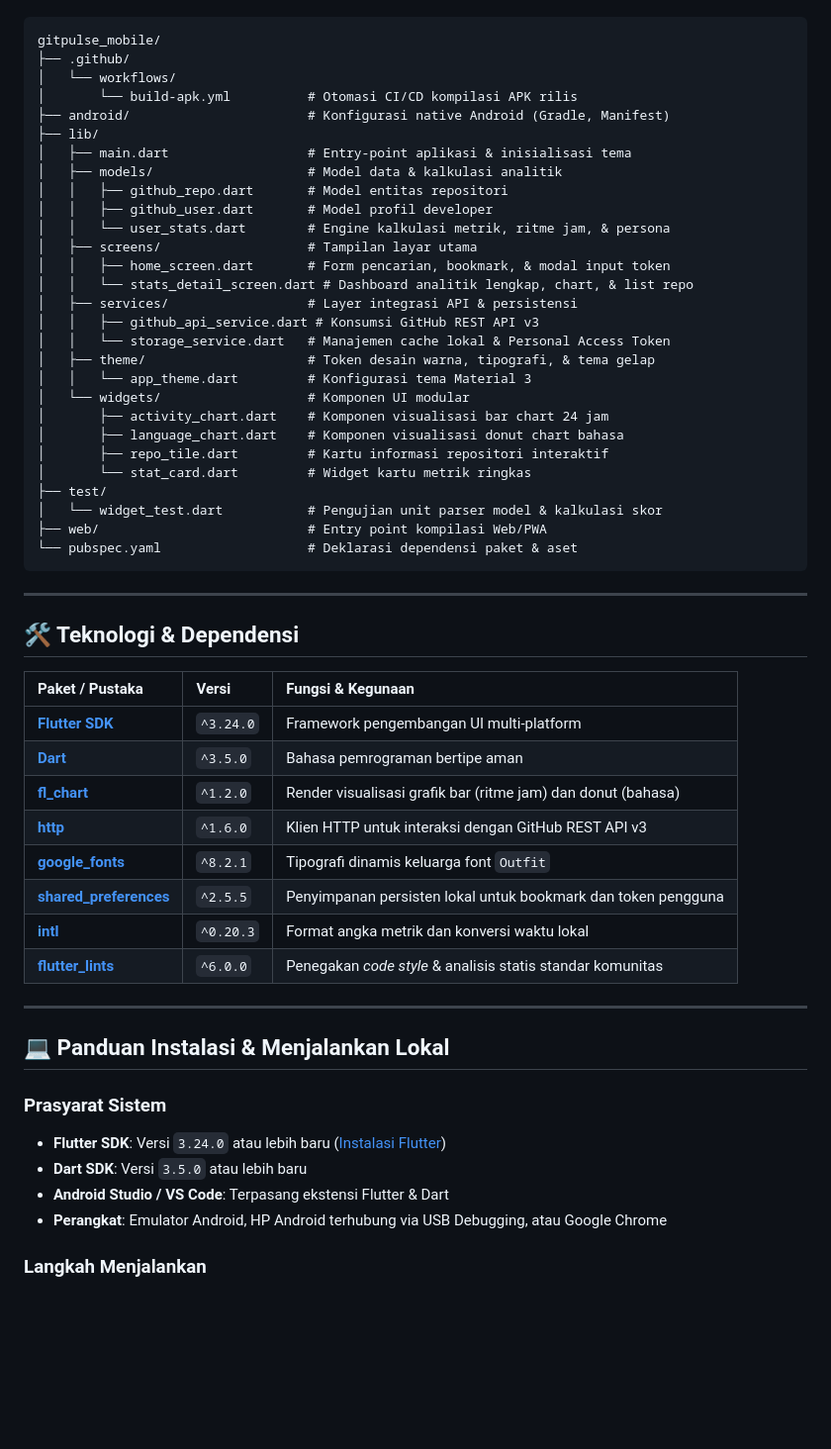
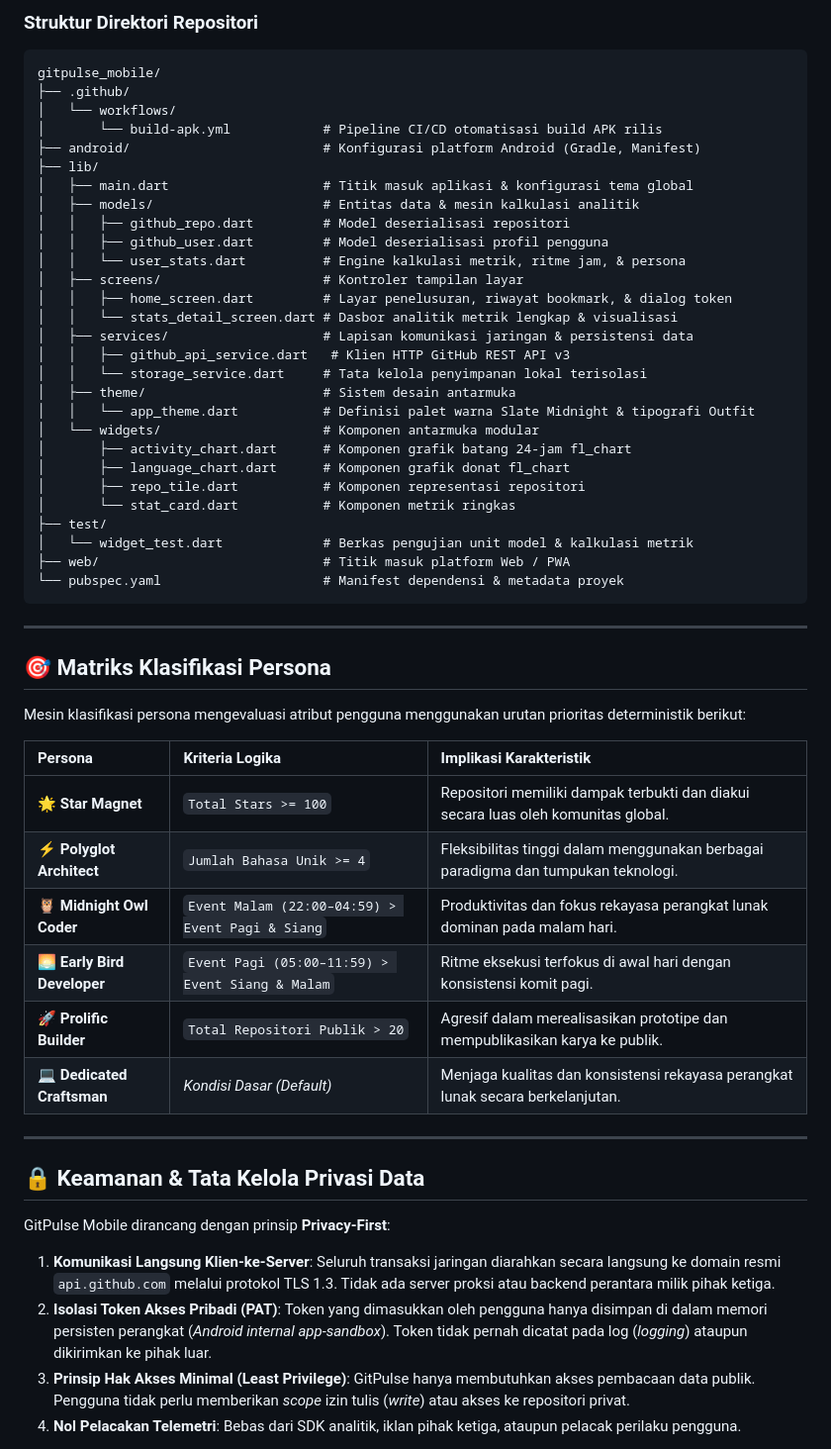
Before and after one commit to zerabyte88/gitpulse_mobile, a Markdown page: README.md, the part around one of its changes. Shown at 99% size. GitHub-like rendering; blank space fills up the shorter version.

Commit message:
docs: overhaul README with updated badges, restructured sections, and detailed feature matrix

````diff
--- a/README.md
+++ b/README.md
@@ -124,59 +176,59 @@ Proyek ini menerapkan prinsip **Clean Architecture (Layered)** yang memisahkan *
+### Struktur Direktori Repositori
 
 ```text
 gitpulse_mobile/
 ├── .github/
 │   └── workflows/
-│       └── build-apk.yml          # Otomasi CI/CD kompilasi APK rilis
-├── android/                       # Konfigurasi native Android (Gradle, Manifest)
+│       └── build-apk.yml            # Pipeline CI/CD otomatisasi build APK rilis
+├── android/                         # Konfigurasi platform Android (Gradle, Manifest)
 ├── lib/
-│   ├── main.dart                  # Entry-point aplikasi & inisialisasi tema
-│   ├── models/                    # Model data & kalkulasi analitik
-│   │   ├── github_repo.dart       # Model entitas repositori
-│   │   ├── github_user.dart       # Model profil developer
-│   │   └── user_stats.dart        # Engine kalkulasi metrik, ritme jam, & persona
-│   ├── screens/                   # Tampilan layar utama
-│   │   ├── home_screen.dart       # Form pencarian, bookmark, & modal input token
-│   │   └── stats_detail_screen.dart # Dashboard analitik lengkap, chart, & list repo
-│   ├── services/                  # Layer integrasi API & persistensi
-│   │   ├── github_api_service.dart # Konsumsi GitHub REST API v3
-│   │   └── storage_service.dart   # Manajemen cache lokal & Personal Access Token
-│   ├── theme/                     # Token desain warna, tipografi, & tema gelap
-│   │   └── app_theme.dart         # Konfigurasi tema Material 3
-│   └── widgets/                   # Komponen UI modular
-│       ├── activity_chart.dart    # Komponen visualisasi bar chart 24 jam
-│       ├── language_chart.dart    # Komponen visualisasi donut chart bahasa
-│       ├── repo_tile.dart         # Kartu informasi repositori interaktif
-│       └── stat_card.dart         # Widget kartu metrik ringkas
+│   ├── main.dart                    # Titik masuk aplikasi & konfigurasi tema global
+│   ├── models/                      # Entitas data & mesin kalkulasi analitik
+│   │   ├── github_repo.dart         # Model deserialisasi repositori
+│   │   ├── github_user.dart         # Model deserialisasi profil pengguna
+│   │   └── user_stats.dart          # Engine kalkulasi metrik, ritme jam, & persona
+│   ├── screens/                     # Kontroler tampilan layar
+│   │   ├── home_screen.dart         # Layar penelusuran, riwayat bookmark, & dialog token
+│   │   └── stats_detail_screen.dart # Dasbor analitik metrik lengkap & visualisasi
+│   ├── services/                    # Lapisan komunikasi jaringan & persistensi data
+│   │   ├── github_api_service.dart   # Klien HTTP GitHub REST API v3
+│   │   └── storage_service.dart     # Tata kelola penyimpanan lokal terisolasi
+│   ├── theme/                       # Sistem desain antarmuka
+│   │   └── app_theme.dart           # Definisi palet warna Slate Midnight & tipografi Outfit
+│   └── widgets/                     # Komponen antarmuka modular
+│       ├── activity_chart.dart      # Komponen grafik batang 24-jam fl_chart
+│       ├── language_chart.dart      # Komponen grafik donat fl_chart
+│       ├── repo_tile.dart           # Komponen representasi repositori
+│       └── stat_card.dart           # Komponen metrik ringkas
 ├── test/
-│   └── widget_test.dart           # Pengujian unit parser model & kalkulasi skor
-├── web/                           # Entry point kompilasi Web/PWA
-└── pubspec.yaml                   # Deklarasi dependensi paket & aset
+│   └── widget_test.dart             # Berkas pengujian unit model & kalkulasi metrik
+├── web/                             # Titik masuk platform Web / PWA
+└── pubspec.yaml                     # Manifest dependensi & metadata proyek
 ```
 
 ---
 
-## 🛠️ Teknologi & Dependensi
+## 🎯 Matriks Klasifikasi Persona
 
-| Paket / Pustaka | Versi | Fungsi & Kegunaan |
+Mesin klasifikasi persona mengevaluasi atribut pengguna menggunakan urutan prioritas deterministik berikut:
+
+| Persona | Kriteria Logika | Implikasi Karakteristik |
 | :--- | :--- | :--- |
-| **[Flutter SDK](https://flutter.dev)** | `^3.24.0` | Framework pengembangan UI multi-platform |
-| **[Dart](https://dart.dev)** | `^3.5.0` | Bahasa pemrograman bertipe aman |
-| **[fl_chart](https://pub.dev/packages/fl_chart)** | `^1.2.0` | Render visualisasi grafik bar (ritme jam) dan donut (bahasa) |
-| **[http](https://pub.dev/packages/http)** | `^1.6.0` | Klien HTTP untuk interaksi dengan GitHub REST API v3 |
-| **[google_fonts](https://pub.dev/packages/google_fonts)** | `^8.2.1` | Tipografi dinamis keluarga font `Outfit` |
-| **[shared_preferences](https://pub.dev/packages/shared_preferences)** | `^2.5.5` | Penyimpanan persisten lokal untuk bookmark dan token pengguna |
-| **[intl](https://pub.dev/packages/intl)** | `^0.20.3` | Format angka metrik dan konversi waktu lokal |
-| **[flutter_lints](https://pub.dev/packages/flutter_lints)** | `^6.0.0` | Penegakan *code style* & analisis statis standar komunitas |
+| **🌟 Star Magnet** | `Total Stars >= 100` | Repositori memiliki dampak terbukti dan diakui secara luas oleh komunitas global. |
+| **⚡ Polyglot Architect** | `Jumlah Bahasa Unik >= 4` | Fleksibilitas tinggi dalam menggunakan berbagai paradigma dan tumpukan teknologi. |
+| **🦉 Midnight Owl Coder** | `Event Malam (22:00–04:59) > Event Pagi & Siang` | Produktivitas dan fokus rekayasa perangkat lunak dominan pada malam hari. |
+| **🌅 Early Bird Developer** | `Event Pagi (05:00–11:59) > Event Siang & Malam` | Ritme eksekusi terfokus di awal hari dengan konsistensi komit pagi. |
+| **🚀 Prolific Builder** | `Total Repositori Publik > 20` | Agresif dalam merealisasikan prototipe dan mempublikasikan karya ke publik. |
+| **💻 Dedicated Craftsman** | *Kondisi Dasar (Default)* | Menjaga kualitas dan konsistensi rekayasa perangkat lunak secara berkelanjutan. |
 
 ---
 
-## 💻 Panduan Instalasi & Menjalankan Lokal
+## 🔒 Keamanan & Tata Kelola Privasi Data
 
-### Prasyarat Sistem
-- **Flutter SDK**: Versi `3.24.0` atau lebih baru ([Instalasi Flutter](https://docs.flutter.dev/get-started/install))
-- **Dart SDK**: Versi `3.5.0` atau lebih baru
-- **Android Studio / VS Code**: Terpasang ekstensi Flutter & Dart
-- **Perangkat**: Emulator Android, HP Android terhubung via USB Debugging, atau Google Chrome
+GitPulse Mobile dirancang dengan prinsip **Privacy-First**:
 
-### Langkah Menjalankan
+1. **Komunikasi Langsung Klien-ke-Server**: Seluruh transaksi jaringan diarahkan secara langsung ke domain resmi `api.github.com` melalui protokol TLS 1.3. Tidak ada server proksi atau backend perantara milik pihak ketiga.
+2. **Isolasi Token Akses Pribadi (PAT)**: Token yang dimasukkan oleh pengguna hanya disimpan di dalam memori persisten perangkat (*Android internal app-sandbox*). Token tidak pernah dicatat pada log (*logging*) ataupun dikirimkan ke pihak luar.
+3. **Prinsip Hak Akses Minimal (Least Privilege)**: GitPulse hanya membutuhkan akses pembacaan data publik. Pengguna tidak perlu memberikan *scope* izin tulis (*write*) atau akses ke repositori privat.
+4. **Nol Pelacakan Telemetri**: Bebas dari SDK analitik, iklan pihak ketiga, ataupun pelacak perilaku pengguna.
 
````
Also changed, not shown: other parts of README.md (+216 -126 lines).
